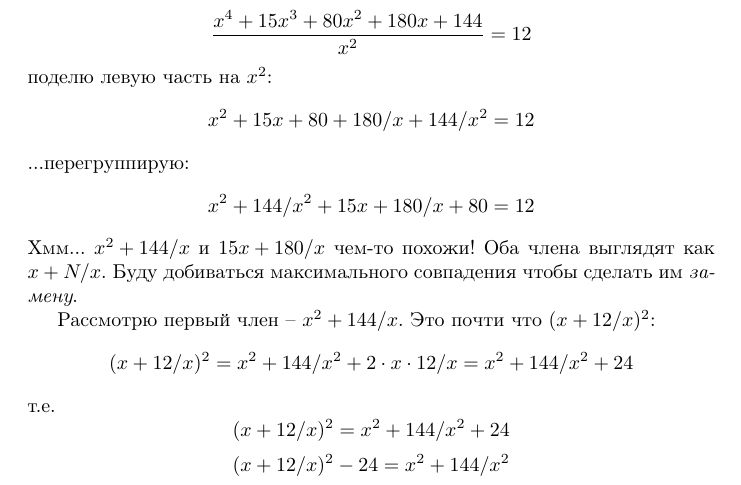
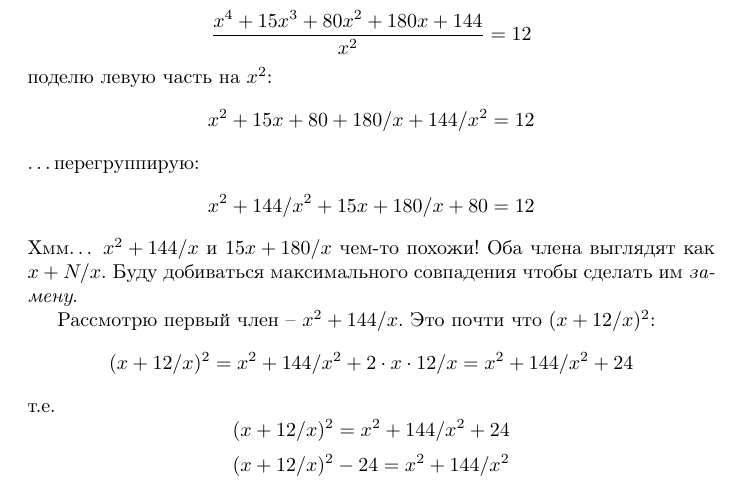
Before and after one commit to fukanchik/mathematics-book, a LaTeX document (problem-1.tex): part of page 2 of 5, cut so that both start at the same text. Compiled offline with pdfLaTeX.

Commit message:
Replace ... with ldots

```diff
--- a/problem-1.tex
+++ b/problem-1.tex
@@ -42,10 +42,10 @@ $$\frac{(x^2+5x+6)(x^2+10x+24)}{x^2}=12$$
 $$ \frac{x^4+15x^3+80x^2+180x+144}{x^2}=12 $$
 поделю левую часть на $x^2$:
 $$ x^2+15x+80+180/x+144/x^2=12 $$
-...перегруппирую:
+\ldots{}перегруппирую:
 $$ x^2+144/x^2+15x+180/x+80=12 $$
 \end{samepage}
-Хмм... ${x^2+144/x}$ и ${15x+180/x}$ чем-то похожи! Оба члена выглядят как ${x+N/x}$. Буду добиваться максимального совпадения чтобы сделать им \textit{замену}.
+Хмм\ldots{} ${x^2+144/x}$ и ${15x+180/x}$ чем-то похожи! Оба члена выглядят как ${x+N/x}$. Буду добиваться максимального совпадения чтобы сделать им \textit{замену}.
 
 \begin{samepage}
 Рассмотрю первый член -- ${x^2+144/x}$. Это почти что ${(x+12/x)^2}$:
```
